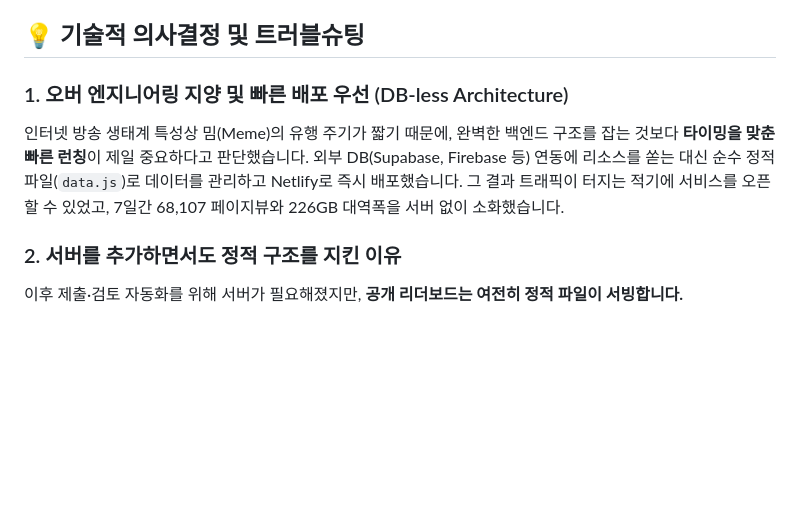
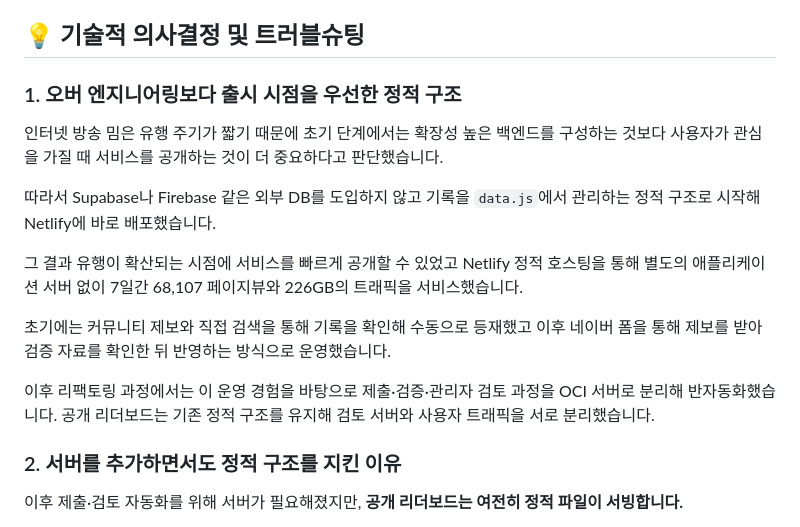
Before and after one commit to lirpa62/Agreeee-Leaderboard, a Markdown page: README.md, the part around the change. GitHub-like rendering; blank space fills up the shorter version.

Commit message:
docs: README.md 트러블 슈팅 일부 수정

```diff
--- a/README.md
+++ b/README.md
@@ -153,10 +153,26 @@
 
 ## 💡 기술적 의사결정 및 트러블슈팅
 
-### 1. 오버 엔지니어링 지양 및 빠른 배포 우선 (DB-less Architecture)
+### 1. 오버 엔지니어링보다 출시 시점을 우선한 정적 구조
 
-인터넷 방송 생태계 특성상 밈(Meme)의 유행 주기가 짧기 때문에, 완벽한 백엔드 구조를 잡는 것보다 **타이밍을 맞춘 빠른 런칭**이 제일 중요하다고 판단했습니다.
-외부 DB(Supabase, Firebase 등) 연동에 리소스를 쏟는 대신 순수 정적 파일(`data.js`)로 데이터를 관리하고 Netlify로 즉시 배포했습니다. 그 결과 트래픽이 터지는 적기에 서비스를 오픈할 수 있었고, 7일간 68,107 페이지뷰와 226GB 대역폭을 서버 없이 소화했습니다.
+인터넷 방송 밈은 유행 주기가 짧기 때문에
+초기 단계에서는 확장성 높은 백엔드를 구성하는 것보다
+사용자가 관심을 가질 때 서비스를 공개하는 것이 더 중요하다고 판단했습니다.
+
+따라서 Supabase나 Firebase 같은 외부 DB를 도입하지 않고
+기록을 `data.js`에서 관리하는 정적 구조로 시작해 Netlify에 바로 배포했습니다.
+
+그 결과 유행이 확산되는 시점에 서비스를 빠르게 공개할 수 있었고
+Netlify 정적 호스팅을 통해 별도의 애플리케이션 서버 없이
+7일간 68,107 페이지뷰와 226GB의 트래픽을 서비스했습니다.
+
+초기에는 커뮤니티 제보와 직접 검색을 통해 기록을 확인해 수동으로 등재했고
+이후 네이버 폼을 통해 제보를 받아 검증 자료를 확인한 뒤 반영하는 방식으로 운영했습니다.
+
+이후 리팩토링 과정에서는 이 운영 경험을 바탕으로
+제출·검증·관리자 검토 과정을 OCI 서버로 분리해 반자동화했습니다.
+공개 리더보드는 기존 정적 구조를 유지해
+검토 서버와 사용자 트래픽을 서로 분리했습니다.
 
 ### 2. 서버를 추가하면서도 정적 구조를 지킨 이유
 
```
